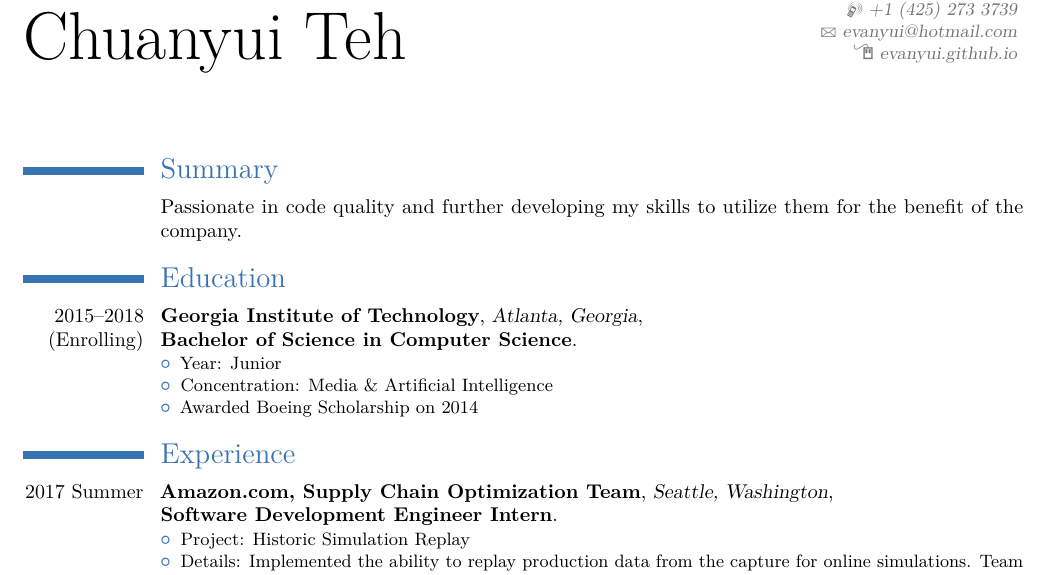
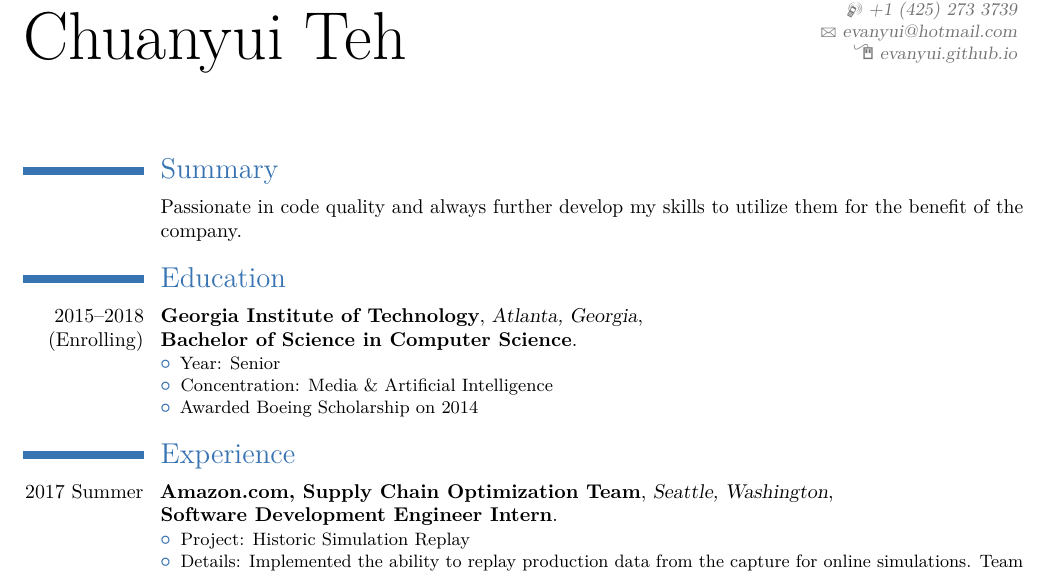
Before and after one commit to evanyui/myResume, a LaTeX CV (resume.tex): part of the page, cut so that both start at the same text. Compiled offline with pdfLaTeX.

Commit message:
fixed year

```diff
--- a/resume.tex
+++ b/resume.tex
@@ -57,7 +57,7 @@
 % \cvline{}{To obtain an interactive computing and visualization related internship that
 % will enable me to further develop my skill and utilizes them for the benefit of the company.}
 % \cvline{}{Passionate in code quality and quick response to adapt new project needs.
-\cvline{}{Passionate in code quality and further developing my skills to
+\cvline{}{Passionate in code quality and always further develop my skills to
     utilize them for the benefit of the company.}
 % \cvlistitem{Passionate student dedicated to quality. Quick responds to the changing needs of the project, and adaptation to new development field.}
 
@@ -69,7 +69,7 @@
 
 \cventry{2015--2018 (Enrolling)}{Georgia Institute of Technology}{Atlanta, Georgia}{}{\newline\textbf{Bachelor of Science in Computer Science}}{
   \begin{itemize}
-  \item{Year: Junior}
+  \item{Year: Senior}
   \item{Concentration: Media \& Artificial Intelligence}
   \item{Awarded Boeing Scholarship on 2014}
   \end{itemize}
```
Also changed, not shown: resume.pdf, 2 other files.
